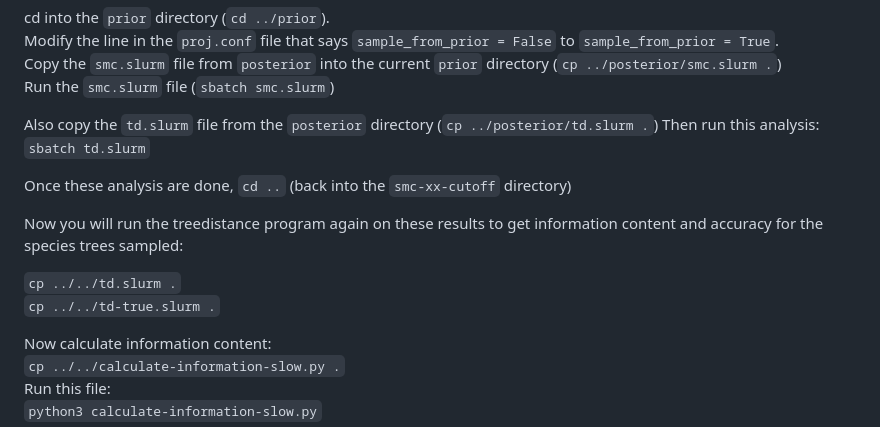
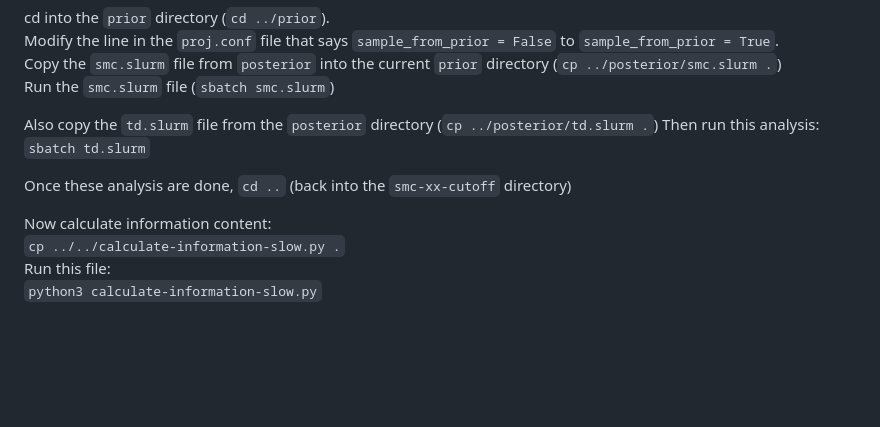
Before and after one commit to plewis/deploy, a Markdown page: JC_instructions.md, the part around the change. Rendered like a GitHub page; blank space fills up the shorter version.

```diff
--- a/JC_instructions.md
+++ b/JC_instructions.md
@@ -356,11 +356,6 @@ Also copy the `td.slurm` file from the `posterior` directory (`cp ../posterior/t
 
 Once these analysis are done, `cd ..` (back into the `smc-xx-cutoff` directory) <br>
 
-Now you will run the treedistance program again on these results to get information content and accuracy for the species trees sampled:<br>
-
-`cp ../../td.slurm .`<br>
-`cp ../../td-true.slurm .`<br>
-
 Now calculate information content:<br>
 `cp ../../calculate-information-slow.py .`<br>
 Run this file:<br>
```
